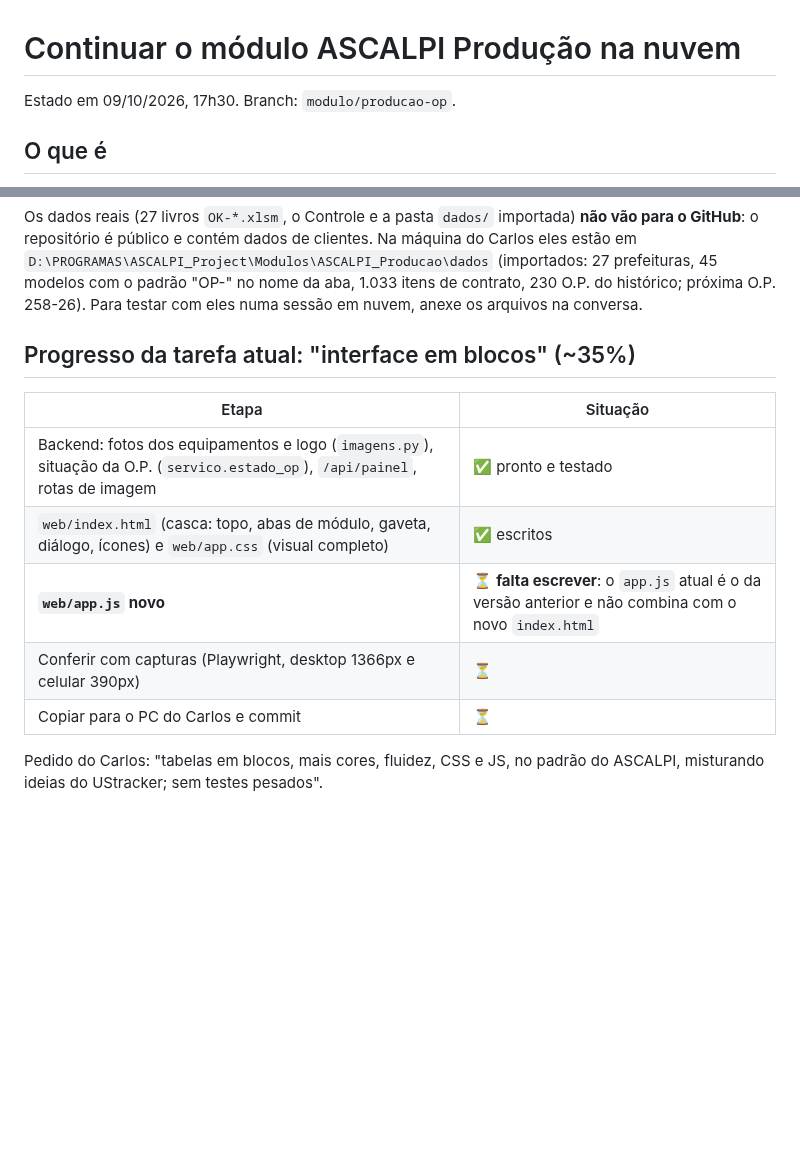
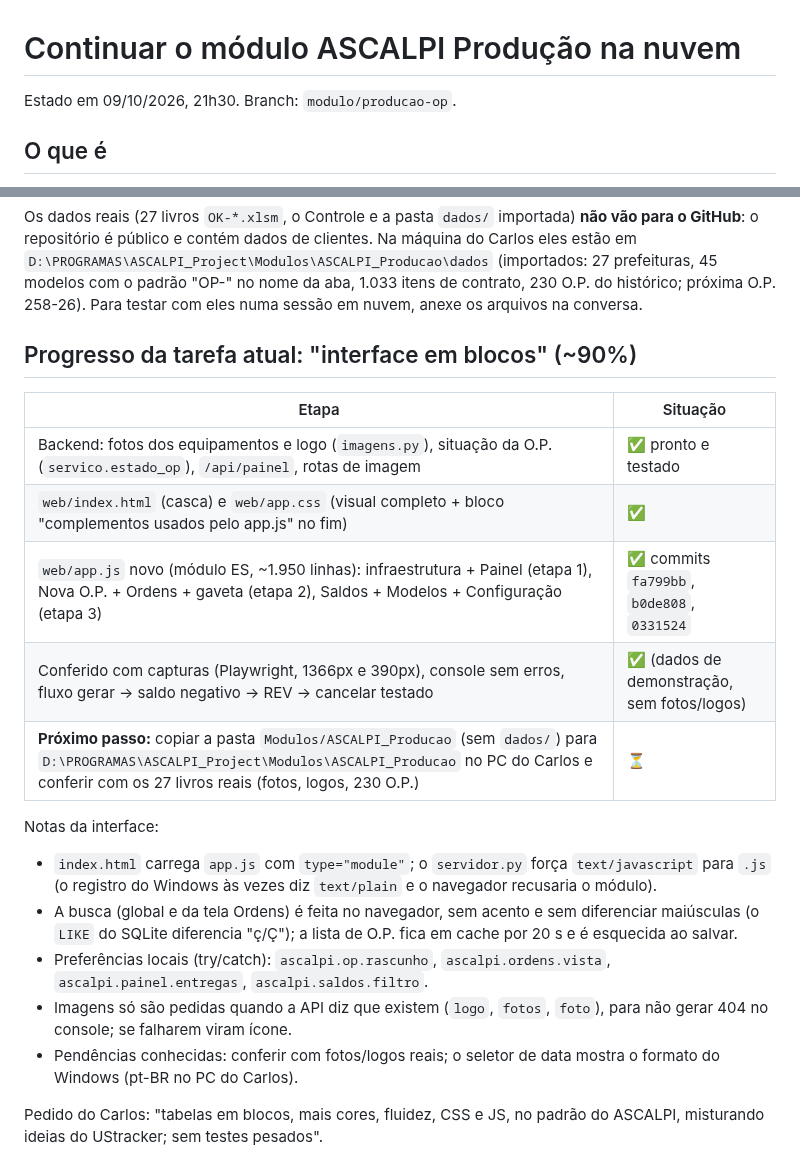
Before and after one commit to TokDev-Carlos/A.S.C.A.L.P.I, a Markdown page: Modulos/ASCALPI_Producao/CONTINUAR.md, 2 parts joined by grey strips. Drawn GitHub-style; blank space fills up the shorter version.

Commit message:
docs(producao): CONTINUAR.md com a interface concluida e o proximo passo
Co-Authored-By: Claude Opus 5.5 <noreply@anthropic.com>
Claude-Session: https://claude.ai/code/session_01CeqBTLiRjosqpXribffr2N

```diff
--- a/Modulos/ASCALPI_Producao/CONTINUAR.md
+++ b/Modulos/ASCALPI_Producao/CONTINUAR.md
@@ -1,6 +1,6 @@
 # Continuar o módulo ASCALPI Produção na nuvem
 
-Estado em 09/10/2026, 17h30. Branch: `modulo/producao-op`.
+Estado em 09/10/2026, 21h30. Branch: `modulo/producao-op`.
 
 ## O que é
 
@@ -22,15 +22,22 @@ python -m ascalpi_producao --dados /tmp/demo servir --porta 8765
 
 Os dados reais (27 livros `OK-*.xlsm`, o Controle e a pasta `dados/` importada) **não vão para o GitHub**: o repositório é público e contém dados de clientes. Na máquina do Carlos eles estão em `D:\PROGRAMAS\ASCALPI_Project\Modulos\ASCALPI_Producao\dados` (importados: 27 prefeituras, 45 modelos com o padrão "OP-" no nome da aba, 1.033 itens de contrato, 230 O.P. do histórico; próxima O.P. 258-26). Para testar com eles numa sessão em nuvem, anexe os arquivos na conversa.
 
-## Progresso da tarefa atual: "interface em blocos" (~35%)
+## Progresso da tarefa atual: "interface em blocos" (~90%)
 
 | Etapa | Situação |
 |---|---|
 | Backend: fotos dos equipamentos e logo (`imagens.py`), situação da O.P. (`servico.estado_op`), `/api/painel`, rotas de imagem | ✅ pronto e testado |
-| `web/index.html` (casca: topo, abas de módulo, gaveta, diálogo, ícones) e `web/app.css` (visual completo) | ✅ escritos |
-| **`web/app.js` novo** | ⏳ **falta escrever**: o `app.js` atual é o da versão anterior e não combina com o novo `index.html` |
-| Conferir com capturas (Playwright, desktop 1366px e celular 390px) | ⏳ |
-| Copiar para o PC do Carlos e commit | ⏳ |
+| `web/index.html` (casca) e `web/app.css` (visual completo + bloco "complementos usados pelo app.js" no fim) | ✅ |
+| `web/app.js` novo (módulo ES, ~1.950 linhas): infraestrutura + Painel (etapa 1), Nova O.P. + Ordens + gaveta (etapa 2), Saldos + Modelos + Configuração (etapa 3) | ✅ commits `fa799bb`, `b0de808`, `0331524` |
+| Conferido com capturas (Playwright, 1366px e 390px), console sem erros, fluxo gerar → saldo negativo → REV → cancelar testado | ✅ (dados de demonstração, sem fotos/logos) |
+| **Próximo passo:** copiar a pasta `Modulos/ASCALPI_Producao` (sem `dados/`) para `D:\PROGRAMAS\ASCALPI_Project\Modulos\ASCALPI_Producao` no PC do Carlos e conferir com os 27 livros reais (fotos, logos, 230 O.P.) | ⏳ |
+
+Notas da interface:
+- `index.html` carrega `app.js` com `type="module"`; o `servidor.py` força `text/javascript` para `.js` (o registro do Windows às vezes diz `text/plain` e o navegador recusaria o módulo).
+- A busca (global e da tela Ordens) é feita no navegador, sem acento e sem diferenciar maiúsculas (o `LIKE` do SQLite diferencia "ç/Ç"); a lista de O.P. fica em cache por 20 s e é esquecida ao salvar.
+- Preferências locais (try/catch): `ascalpi.op.rascunho`, `ascalpi.ordens.vista`, `ascalpi.painel.entregas`, `ascalpi.saldos.filtro`.
+- Imagens só são pedidas quando a API diz que existem (`logo`, `fotos`, `foto`), para não gerar 404 no console; se falharem viram ícone.
+- Pendências conhecidas: conferir com fotos/logos reais; o seletor de data mostra o formato do Windows (pt-BR no PC do Carlos).
 
 Pedido do Carlos: "tabelas em blocos, mais cores, fluidez, CSS e JS, no padrão do ASCALPI, misturando ideias do UStracker; sem testes pesados".
 
```
